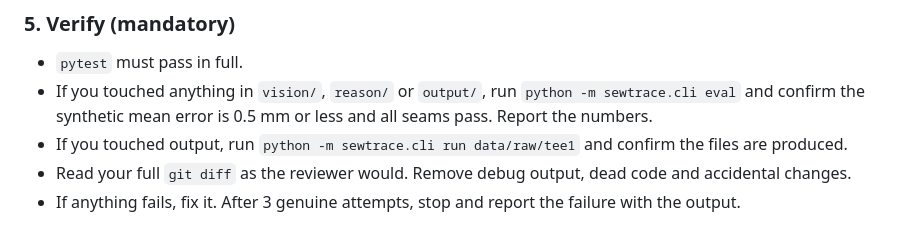
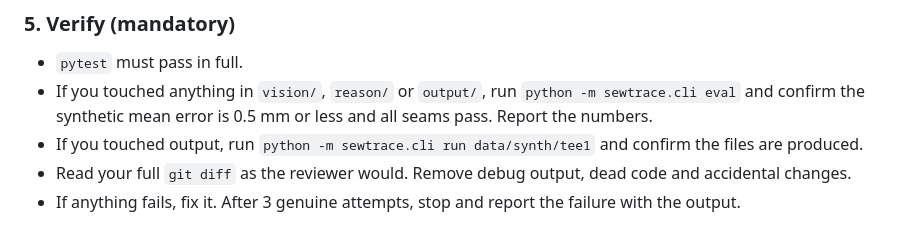
Before and after one commit to madhuthilaksub2008-wq/Sewtrace, a Markdown page: .claude/agents/coder.md, the part around the change. GitHub-like rendering.

Commit message:
coder agent: point verify step at data/synth/tee1
Co-Authored-By: Claude Opus 5.5 <noreply@anthropic.com>
Claude-Session: https://claude.ai/code/session_01PwpX4zm3bn2G677nsuevyJ

```diff
--- a/.claude/agents/coder.md
+++ b/.claude/agents/coder.md
@@ -42,7 +42,7 @@ Follow these steps in order. Do not skip verification.
 
 - `pytest` must pass in full.
 - If you touched anything in `vision/`, `reason/` or `output/`, run `python -m sewtrace.cli eval` and confirm the synthetic mean error is 0.5 mm or less and all seams pass. Report the numbers.
-- If you touched output, run `python -m sewtrace.cli run data/raw/tee1` and confirm the files are produced.
+- If you touched output, run `python -m sewtrace.cli run data/synth/tee1` and confirm the files are produced.
 - Read your full `git diff` as the reviewer would. Remove debug output, dead code and accidental changes.
 - If anything fails, fix it. After 3 genuine attempts, stop and report the failure with the output.
 
```
